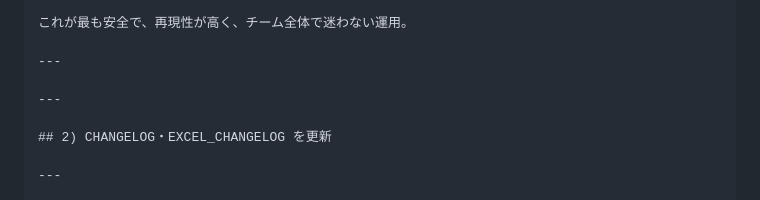
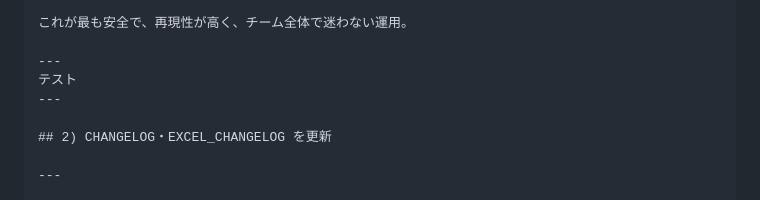
Before and after one commit to Dai3Dai3/my-web, a Markdown page: Gituhb/GitHub-Git-Setup-Complete-Guide.md, the part around the change. Drawn GitHub-style.

```diff
--- a/Gituhb/GitHub-Git-Setup-Complete-Guide.md
+++ b/Gituhb/GitHub-Git-Setup-Complete-Guide.md
@@ -1009,7 +1009,7 @@ git apply 0001-remove-debug-lines.patch
 これが最も安全で、再現性が高く、チーム全体で迷わない運用。
 
 ---
-
+テスト
 ---
 
 ## 2) CHANGELOG・EXCEL_CHANGELOG を更新
```
